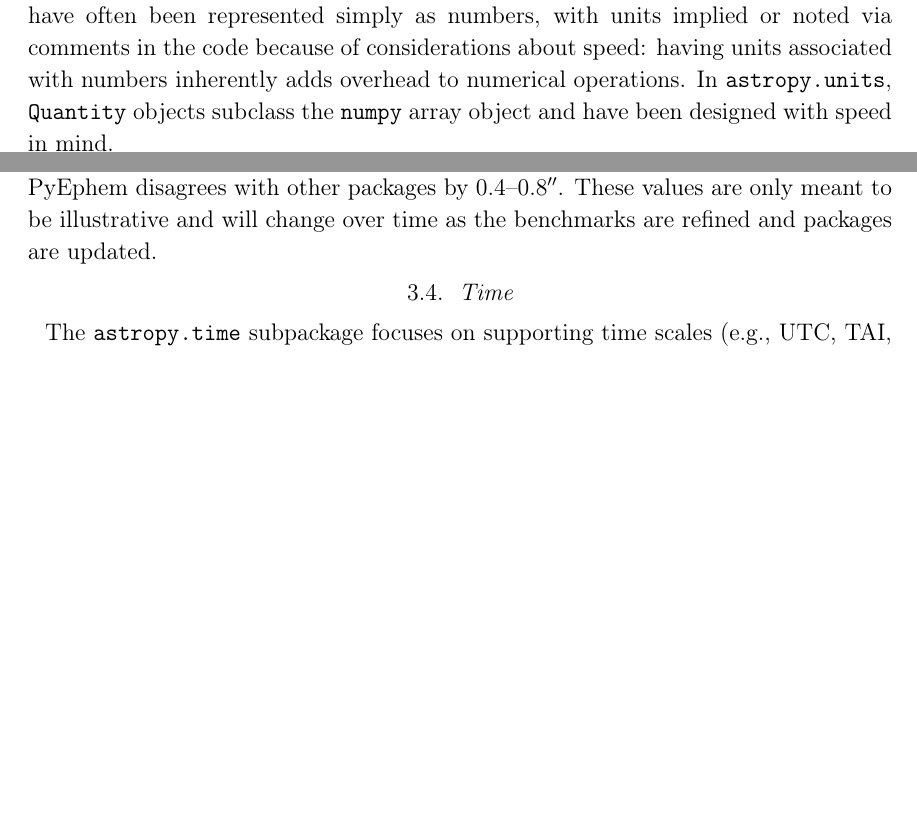
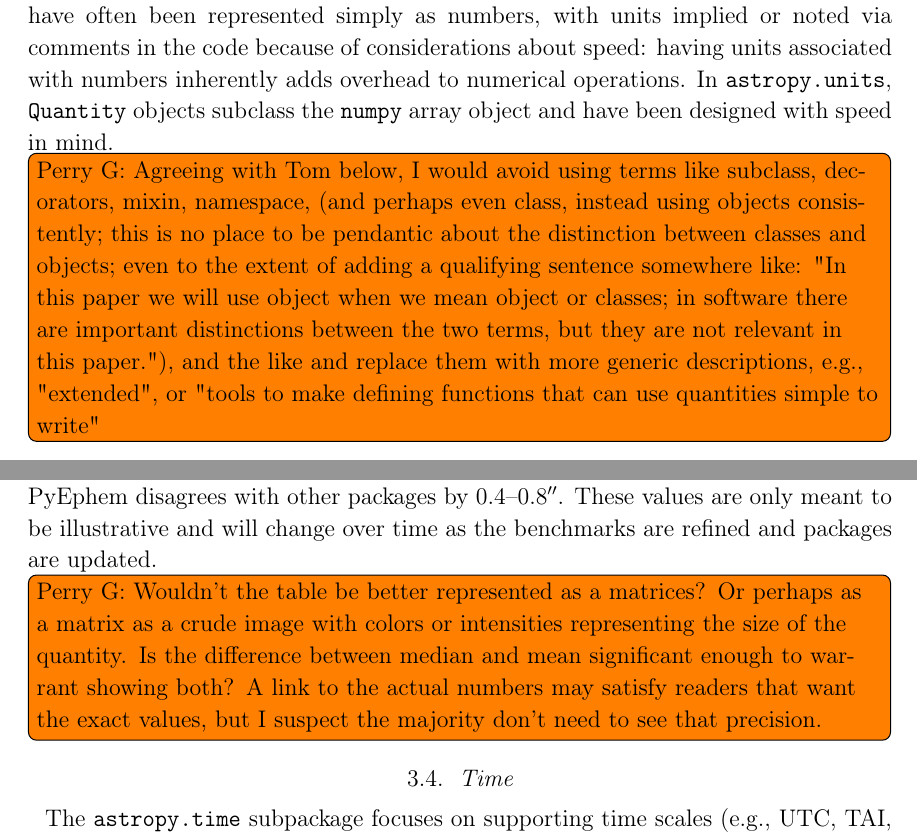
Before and after one commit to astropy/astropy-v2.0-paper, a LaTeX paper (main.tex): two parts of pages 8 and 13 of 35 before the commit and two parts of pages 8 and 14 of 36 after it, joined at a grey line, cut so that both start at the same text, the shorter picture padded with empty space. Compiled offline with pdfLaTeX.

Commit message:
Update on Overleaf.

```diff
--- a/main.tex
+++ b/main.tex
@@ -417,6 +418,7 @@ numerical operations.
 In \texttt{astropy.units}, \texttt{Quantity} objects subclass the \texttt{numpy}
 array object and have been designed with speed in mind.
 
+\inlinecomment{Perry G}{Agreeing with Tom below, I would avoid using terms like subclass, decorators, mixin, namespace, (and perhaps even class, instead using objects consistently; this is no place to be pendantic about the distinction between classes and objects; even to the extent of adding a qualifying sentence somewhere like: "In this paper we will use object when we mean object or classes; in software there are important distinctions between the two terms, but they are not relevant in this paper."), and the like and replace them with more generic descriptions, e.g., "extended", or "tools to make defining functions that can use quantities simple to write" }
 \inlinecomment{Tom R}{I think saying 'subclass' here is too detailed and is mentioned below in 3.1.1 if needed - 'make it possible to attach units to numpy arrays' or something like that?}
 
 As of \astropypkg version 2.0, units and quantities are prevalent in most other
@@ -660,7 +662,7 @@ In order to check the accuracy of the coordinate transformations in \package{ast
 no package can be guaranteed to implement all transformations to arbitrary precision, and since some transformations are sometimes subject to interpretation of standards (in particular in the case of Galactic coordinates), we do not designate any of the existing packages as the `ground truth' but instead compare each tool to all other tools to find. The benchmarks are thus useful beyond the \astropy project since they allow all of the tools to be compared to all other tools. The tools included in the benchmark at the moment include the \astropypkg core package, Kapteyn \citep{kapteyn}, NOVAS \citep{novas}, PALpy \citep{pal}, PyAST \citep[a wrapper for AST, described in][]{ast}, PyTPM\footnote{\url{https://github.com/phn/pytpm}}, PyEphem \citep{pyephem}, and pySLALIB \citep[a Python wrapper for SLALIB, described in][]{slalib}.
 
 The benchmarks are meant to evolve over time and include an increasing variety of cases. At the moment, the benchmarks are set up as follows - we have generated a standard set of 1000 pairs of random longitudes/latitudes that we use in all benchmarks. Each benchmark is then defined using an input and output coordinate frame, using all combinations of FK4, FK5, Galactic, ICRS and Ecliptic frames. For now we set the epoch of observation to J2000, and the frame to J2000 in the case of the FK5 and ecliptic frames and B1950 for the FK4 frame, but in future we plan to include a larger variety of epochs and equinoxes, as well as tests of conversion to/from Altitude/Azimuth. For each benchmark, we convert the 1000 longitudes/latitudes from the input/output frame with all tools and quantify the comparison by looking at the median, minimum, maximum, and standard deviation of the absolute separation of the output coordinates from each pair of tools. \tablename~\ref{tab:coordinate_benchmarks} gives an example of the relative accuracy of the conversion from FK4 to Galactic coordinates for all pairs of tools. This shows for example that \astropy, Kapteyn and PyTPM agree perfectly (to the precision shown), while PALpy, pySLALIB, and PyAST also agree perfectly amongst themselves, but show an offset of around 0.2\arcsec with the former three packages. Finally, PyEphem disagrees with other packages by 0.4--0.8\arcsec. These values are only meant to be illustrative and will change over time as the benchmarks are refined and packages are updated.
-
+\inlinecomment{Perry G}{Wouldn't the table be better represented as a matrices? Or perhaps as a matrix as a crude image with colors or intensities representing the size of the quantity. Is the difference between median and mean significant enough to warrant showing both? A link to the actual numbers may satisfy readers that want the exact values, but I suspect the majority don't need to see that precision.}
 \begin{table}
 \begin{center}
 \begin{tabular}{llcccc}
```
Also changed, not shown: main.tex (4 more changed lines).
